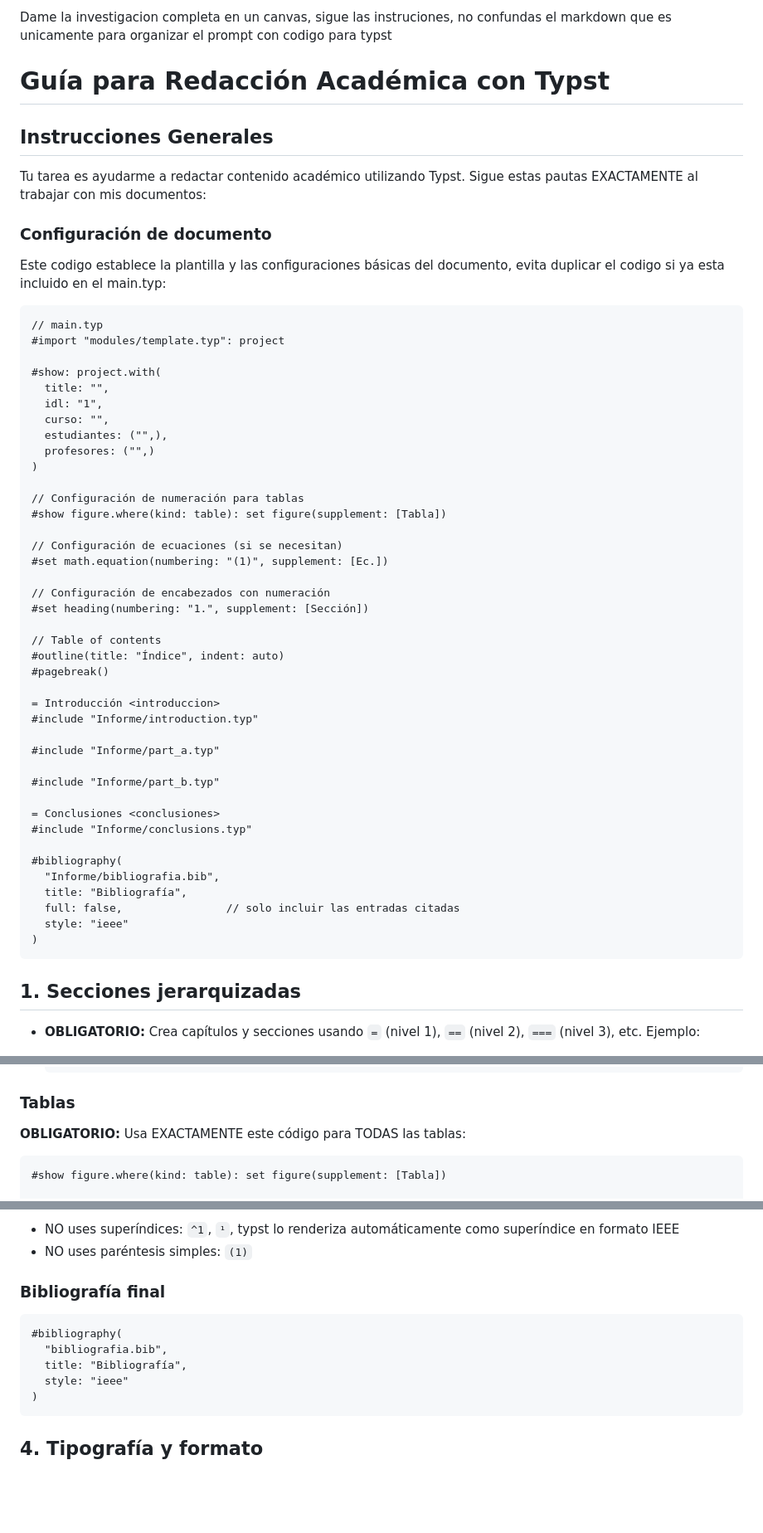
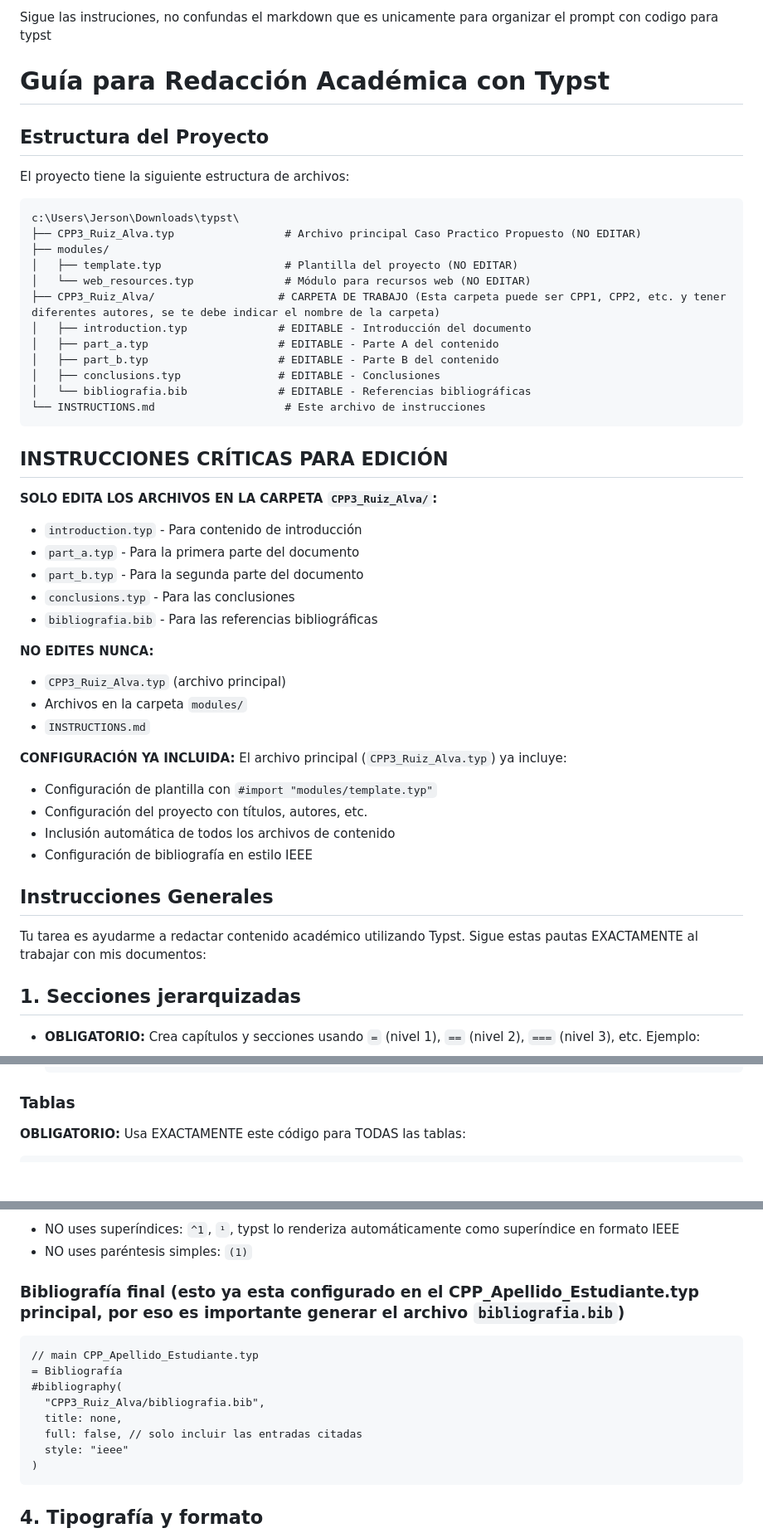
Before and after one commit to jersonalvr/typst, a Markdown page: INSTRUCTIONS.md, 3 parts joined by grey strips. Shown: that part at 83% size. Drawn GitHub-style; blank space fills up the shorter version.

Commit message:
Actualizar instrucciones en INSTRUCTIONS.md: simplificar contenido y reorganizar secciones críticas para edición.

````diff
--- a/INSTRUCTIONS.md
+++ b/INSTRUCTIONS.md
@@ -1,57 +1,50 @@
-Dame la investigacion completa en un canvas, sigue las instruciones, no confundas el markdown que es unicamente para organizar el prompt con codigo para typst
+Sigue las instruciones, no confundas el markdown que es unicamente para organizar el prompt con codigo para typst
 
 # Guía para Redacción Académica con Typst
+
+## Estructura del Proyecto
+
+El proyecto tiene la siguiente estructura de archivos:
+
+```
+c:\Users\Jerson\Downloads\typst\
+├── CPP3_Ruiz_Alva.typ                 # Archivo principal Caso Practico Propuesto (NO EDITAR)
+├── modules/
+│   ├── template.typ                   # Plantilla del proyecto (NO EDITAR)
+│   └── web_resources.typ              # Módulo para recursos web (NO EDITAR)
+├── CPP3_Ruiz_Alva/                   # CARPETA DE TRABAJO (Esta carpeta puede ser CPP1, CPP2, etc. y tener diferentes autores, se te debe indicar el nombre de la carpeta)
+│   ├── introduction.typ              # EDITABLE - Introducción del documento
+│   ├── part_a.typ                    # EDITABLE - Parte A del contenido
+│   ├── part_b.typ                    # EDITABLE - Parte B del contenido
+│   ├── conclusions.typ               # EDITABLE - Conclusiones
+│   └── bibliografia.bib              # EDITABLE - Referencias bibliográficas
+└── INSTRUCTIONS.md                    # Este archivo de instrucciones
+```
+
+## INSTRUCCIONES CRÍTICAS PARA EDICIÓN
+
+**SOLO EDITA LOS ARCHIVOS EN LA CARPETA `CPP3_Ruiz_Alva/`:**
+- `introduction.typ` - Para contenido de introducción
+- `part_a.typ` - Para la primera parte del documento
+- `part_b.typ` - Para la segunda parte del documento
+- `conclusions.typ` - Para las conclusiones
+- `bibliografia.bib` - Para las referencias bibliográficas
+
+**NO EDITES NUNCA:**
+- `CPP3_Ruiz_Alva.typ` (archivo principal)
+- Archivos en la carpeta `modules/`
+- `INSTRUCTIONS.md`
+
+**CONFIGURACIÓN YA INCLUIDA:**
+El archivo principal (`CPP3_Ruiz_Alva.typ`) ya incluye:
+- Configuración de plantilla con `#import "modules/template.typ"`
+- Configuración del proyecto con títulos, autores, etc.
+- Inclusión automática de todos los archivos de contenido
+- Configuración de bibliografía en estilo IEEE
 
 ## Instrucciones Generales
 
 Tu tarea es ayudarme a redactar contenido académico utilizando Typst. Sigue estas pautas EXACTAMENTE al trabajar con mis documentos:
-
-### Configuración de documento
-Este codigo establece la plantilla y las configuraciones básicas del documento, evita duplicar el codigo si ya esta incluido en el main.typ:
-
-```typst
-// main.typ
-#import "modules/template.typ": project
-
-#show: project.with(
-  title: "",
-  idl: "1",
-  curso: "",
-  estudiantes: ("",),
-  profesores: ("",)
-)
-
-// Configuración de numeración para tablas
-#show figure.where(kind: table): set figure(supplement: [Tabla])
-
-// Configuración de ecuaciones (si se necesitan)
-#set math.equation(numbering: "(1)", supplement: [Ec.])
-
-// Configuración de encabezados con numeración
-#set heading(numbering: "1.", supplement: [Sección])
-
-// Table of contents
-#outline(title: "Índice", indent: auto)
-#pagebreak()
-
-= Introducción <introduccion>
-#include "Informe/introduction.typ"
-
-#include "Informe/part_a.typ"
-
-#include "Informe/part_b.typ"
-
-= Conclusiones <conclusiones>
-#include "Informe/conclusions.typ"
-
-#bibliography(
-  "Informe/bibliografia.bib",
-  title: "Bibliografía",
-  full: false,                // solo incluir las entradas citadas
-  style: "ieee"
-)
-```
-
 
 ## 1. Secciones jerarquizadas
 
@@ -103,8 +94,6 @@ Este codigo establece la plantilla y las configuraciones básicas del documento,
 **OBLIGATORIO:** Usa EXACTAMENTE este código para TODAS las tablas:
 
 ```typst
-#show figure.where(kind: table): set figure(supplement: [Tabla])
-
 #figure(
   text(size: 10pt)[
   #table(
@@ -214,12 +203,15 @@ Los estudios recientes @bookclave confirman que @clavearticle, @clavemisc muestr
 - NO uses superíndices: `^1`, `¹`, typst lo renderiza automáticamente como superíndice en formato IEEE
 - NO uses paréntesis simples: `(1)`
 
-### Bibliografía final
+### Bibliografía final (esto ya esta configurado en el CPP_Apellido_Estudiante.typ principal, por eso es importante generar el archivo `bibliografia.bib`)
 
 ```typst
+// main CPP_Apellido_Estudiante.typ
+= Bibliografía
 #bibliography(
-  "bibliografia.bib",
-  title: "Bibliografía",
+  "CPP3_Ruiz_Alva/bibliografia.bib",
+  title: none,
+  full: false, // solo incluir las entradas citadas
   style: "ieee"
 )
 ```
````
Also changed, not shown: other parts of INSTRUCTIONS.md (+0 -2 lines).
